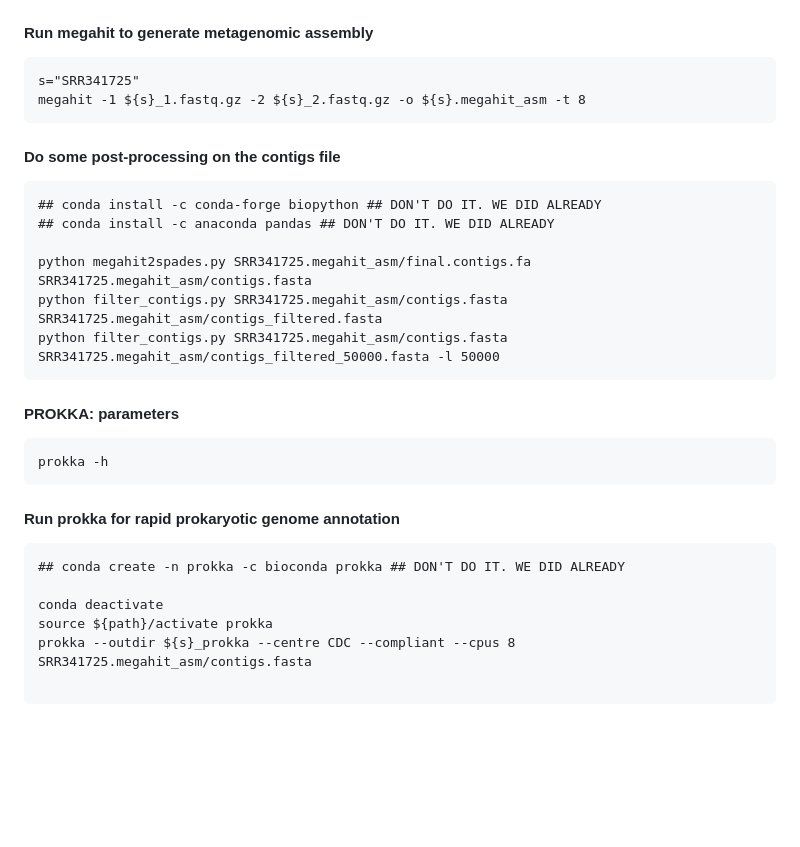
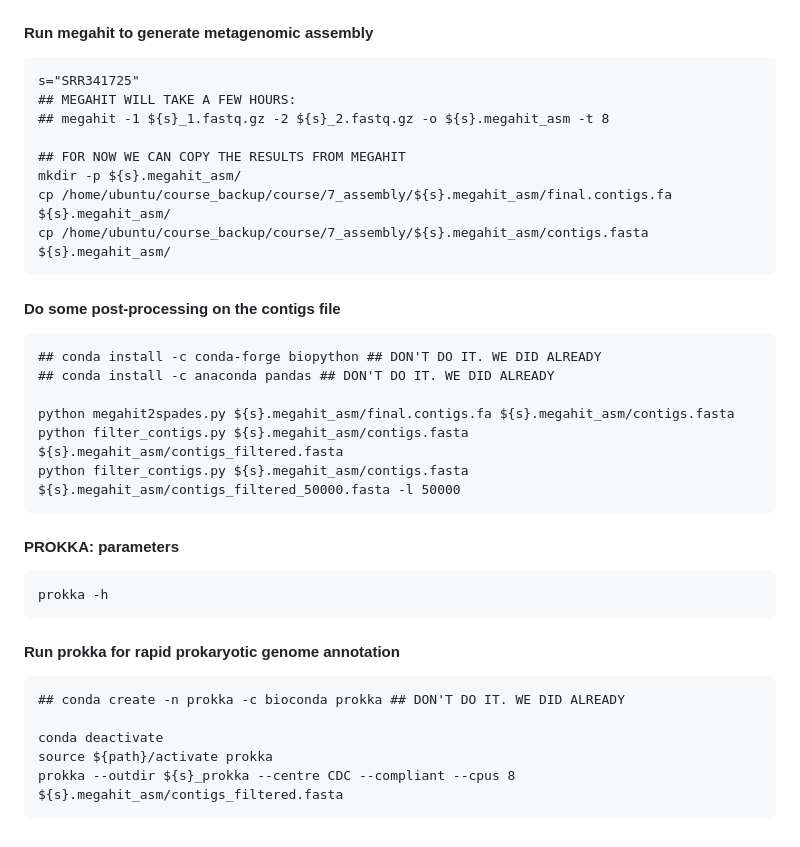
Before and after one commit to paolinomanghi/physalia_MGX_tutorials, a Markdown page: README.md, the part around the change. GitHub-like rendering; blank space fills up the shorter version.

````diff
--- a/README.md
+++ b/README.md
@@ -490,7 +490,13 @@ megahit -h
 #### Run megahit to generate metagenomic assembly
 ```
 s="SRR341725"
-megahit -1 ${s}_1.fastq.gz -2 ${s}_2.fastq.gz -o ${s}.megahit_asm -t 8
+## MEGAHIT WILL TAKE A FEW HOURS:
+## megahit -1 ${s}_1.fastq.gz -2 ${s}_2.fastq.gz -o ${s}.megahit_asm -t 8
+
+## FOR NOW WE CAN COPY THE RESULTS FROM MEGAHIT
+mkdir -p ${s}.megahit_asm/
+cp /home/ubuntu/course_backup/course/7_assembly/${s}.megahit_asm/final.contigs.fa  ${s}.megahit_asm/
+cp /home/ubuntu/course_backup/course/7_assembly/${s}.megahit_asm/contigs.fasta  ${s}.megahit_asm/
 ```
 
 #### Do some post-processing on the contigs file
@@ -498,9 +504,9 @@ megahit -1 ${s}_1.fastq.gz -2 ${s}_2.fastq.gz -o ${s}.megahit_asm -t 8
 ## conda install -c conda-forge biopython ## DON'T DO IT. WE DID ALREADY
 ## conda install -c anaconda pandas ## DON'T DO IT. WE DID ALREADY
 
-python megahit2spades.py SRR341725.megahit_asm/final.contigs.fa SRR341725.megahit_asm/contigs.fasta
-python filter_contigs.py SRR341725.megahit_asm/contigs.fasta SRR341725.megahit_asm/contigs_filtered.fasta
-python filter_contigs.py SRR341725.megahit_asm/contigs.fasta SRR341725.megahit_asm/contigs_filtered_50000.fasta -l 50000
+python megahit2spades.py ${s}.megahit_asm/final.contigs.fa ${s}.megahit_asm/contigs.fasta
+python filter_contigs.py ${s}.megahit_asm/contigs.fasta ${s}.megahit_asm/contigs_filtered.fasta
+python filter_contigs.py ${s}.megahit_asm/contigs.fasta ${s}.megahit_asm/contigs_filtered_50000.fasta -l 50000
 ```
 
 #### PROKKA: parameters
@@ -514,6 +520,5 @@ prokka -h
 
 conda deactivate
 source ${path}/activate prokka
-prokka --outdir ${s}_prokka --centre CDC --compliant --cpus 8 SRR341725.megahit_asm/contigs.fasta
-
+prokka --outdir ${s}_prokka --centre CDC --compliant --cpus 8 ${s}.megahit_asm/contigs_filtered.fasta
 ```
````
